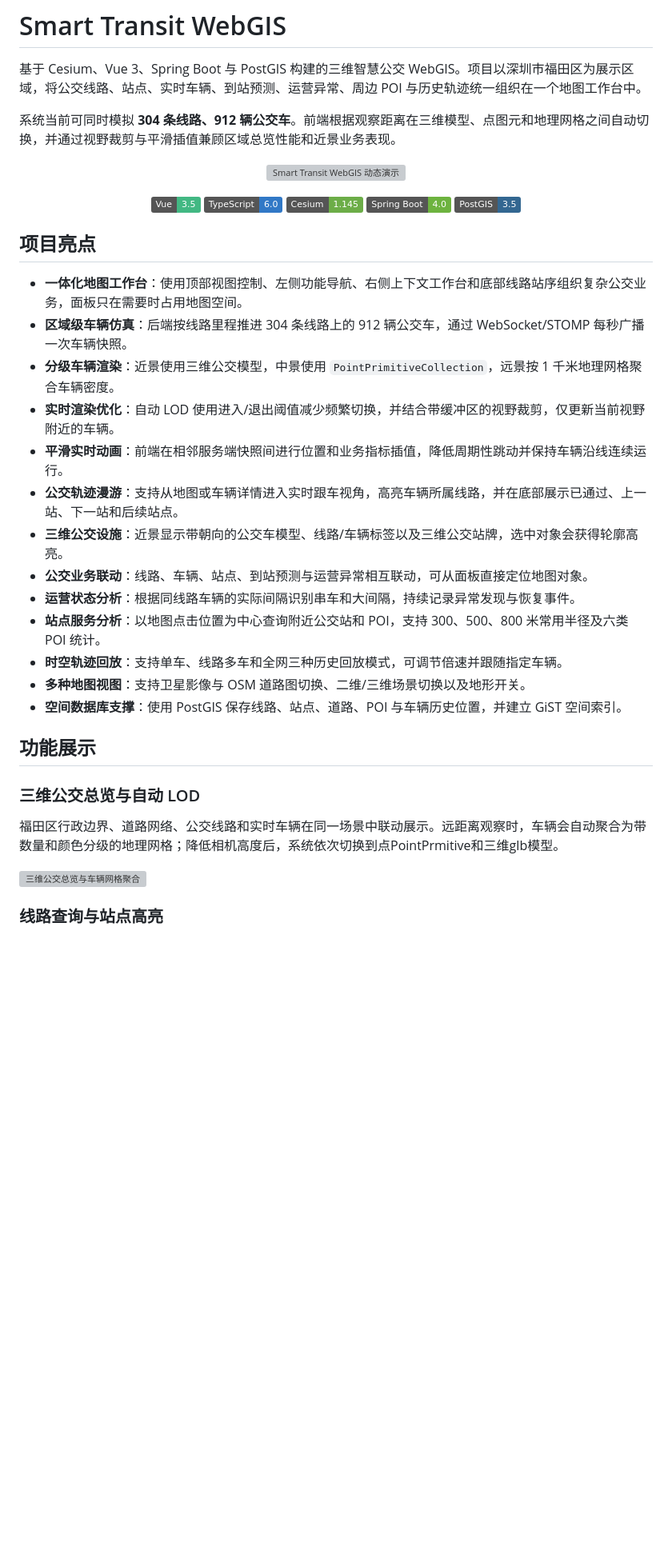
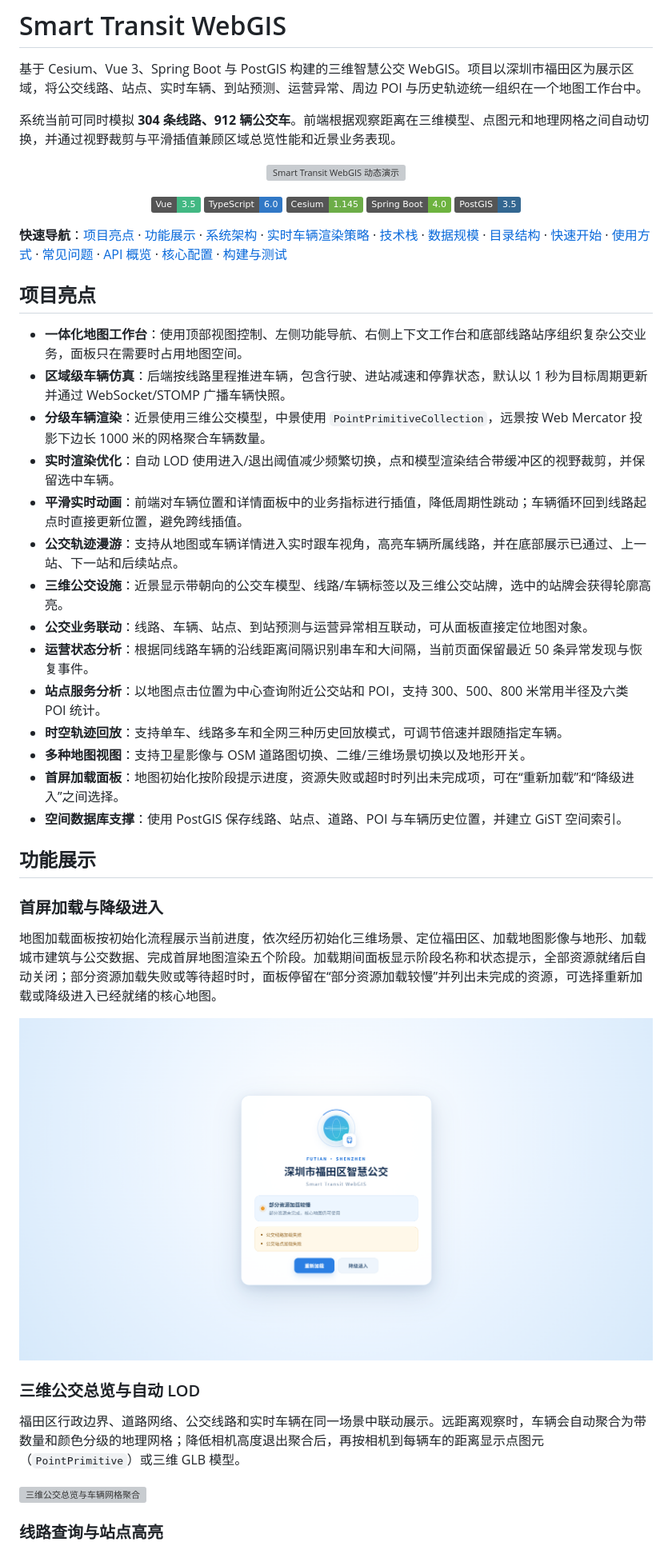
Before and after one commit to JY-GIS/smart-transit-webgis, a Markdown page: README.md, the part around one of its changes. Shown at 80% size. Drawn GitHub-style; pictures changed too: docs/images/map-loading.png (added); badges without logos; blank space fills up the shorter version; grey boxes are pictures that could not be loaded.

```diff
--- a/README.md
+++ b/README.md
@@ -16,27 +16,36 @@
   <img alt="PostGIS" src="https://img.shields.io/badge/PostGIS-3.5-336791?logo=postgresql&logoColor=white" />
 </p>
 
+**快速导航**：[项目亮点](#项目亮点) · [功能展示](#功能展示) · [系统架构](#系统架构) · [实时车辆渲染策略](#实时车辆渲染策略) · [技术栈](#技术栈) · [数据规模](#数据规模) · [目录结构](#目录结构) · [快速开始](#快速开始) · [使用方式](#使用方式) · [常见问题](#常见问题) · [API 概览](#api-概览) · [核心配置](#核心配置) · [构建与测试](#构建与测试)
+
 ## 项目亮点
 
 - **一体化地图工作台**：使用顶部视图控制、左侧功能导航、右侧上下文工作台和底部线路站序组织复杂公交业务，面板只在需要时占用地图空间。
-- **区域级车辆仿真**：后端按线路里程推进 304 条线路上的 912 辆公交车，通过 WebSocket/STOMP 每秒广播一次车辆快照。
-- **分级车辆渲染**：近景使用三维公交模型，中景使用 `PointPrimitiveCollection`，远景按 1 千米地理网格聚合车辆密度。
-- **实时渲染优化**：自动 LOD 使用进入/退出阈值减少频繁切换，并结合带缓冲区的视野裁剪，仅更新当前视野附近的车辆。
-- **平滑实时动画**：前端在相邻服务端快照间进行位置和业务指标插值，降低周期性跳动并保持车辆沿线连续运行。
+- **区域级车辆仿真**：后端按线路里程推进车辆，包含行驶、进站减速和停靠状态，默认以 1 秒为目标周期更新并通过 WebSocket/STOMP 广播车辆快照。
+- **分级车辆渲染**：近景使用三维公交模型，中景使用 `PointPrimitiveCollection`，远景按 Web Mercator 投影下边长 1000 米的网格聚合车辆数量。
+- **实时渲染优化**：自动 LOD 使用进入/退出阈值减少频繁切换，点和模型渲染结合带缓冲区的视野裁剪，并保留选中车辆。
+- **平滑实时动画**：前端对车辆位置和详情面板中的业务指标进行插值，降低周期性跳动；车辆循环回到线路起点时直接更新位置，避免跨线插值。
 - **公交轨迹漫游**：支持从地图或车辆详情进入实时跟车视角，高亮车辆所属线路，并在底部展示已通过、上一站、下一站和后续站点。
-- **三维公交设施**：近景显示带朝向的公交车模型、线路/车辆标签以及三维公交站牌，选中对象会获得轮廓高亮。
+- **三维公交设施**：近景显示带朝向的公交车模型、线路/车辆标签以及三维公交站牌，选中的站牌会获得轮廓高亮。
 - **公交业务联动**：线路、车辆、站点、到站预测与运营异常相互联动，可从面板直接定位地图对象。
-- **运营状态分析**：根据同线路车辆的实际间隔识别串车和大间隔，持续记录异常发现与恢复事件。
+- **运营状态分析**：根据同线路车辆的沿线距离间隔识别串车和大间隔，当前页面保留最近 50 条异常发现与恢复事件。
 - **站点服务分析**：以地图点击位置为中心查询附近公交站和 POI，支持 300、500、800 米常用半径及六类 POI 统计。
 - **时空轨迹回放**：支持单车、线路多车和全网三种历史回放模式，可调节倍速并跟随指定车辆。
 - **多种地图视图**：支持卫星影像与 OSM 道路图切换、二维/三维场景切换以及地形开关。
+- **首屏加载面板**：地图初始化按阶段提示进度，资源失败或超时时列出未完成项，可在“重新加载”和“降级进入”之间选择。
 - **空间数据库支撑**：使用 PostGIS 保存线路、站点、道路、POI 与车辆历史位置，并建立 GiST 空间索引。
 
 ## 功能展示
 
+### 首屏加载与降级进入
+
+地图加载面板按初始化流程展示当前进度，依次经历初始化三维场景、定位福田区、加载地图影像与地形、加载城市建筑与公交数据、完成首屏地图渲染五个阶段。加载期间面板显示阶段名称和状态提示，全部资源就绪后自动关闭；部分资源加载失败或等待超时时，面板停留在“部分资源加载较慢”并列出未完成的资源，可选择重新加载或降级进入已经就绪的核心地图。
+
+![首屏加载与降级进入](docs/images/map-loading.png)
+
 ### 三维公交总览与自动 LOD
 
-福田区行政边界、道路网络、公交线路和实时车辆在同一场景中联动展示。远距离观察时，车辆会自动聚合为带数量和颜色分级的地理网格；降低相机高度后，系统依次切换到点PointPrmitive和三维glb模型。
+福田区行政边界、道路网络、公交线路和实时车辆在同一场景中联动展示。远距离观察时，车辆会自动聚合为带数量和颜色分级的地理网格；降低相机高度退出聚合后，再按相机到每辆车的距离显示点图元（`PointPrimitive`）或三维 GLB 模型。
 
 ![三维公交总览与车辆网格聚合](docs/images/overview.png)
 
```
Also changed, not shown: other parts of README.md (+45 -27 lines), 4 other files.
